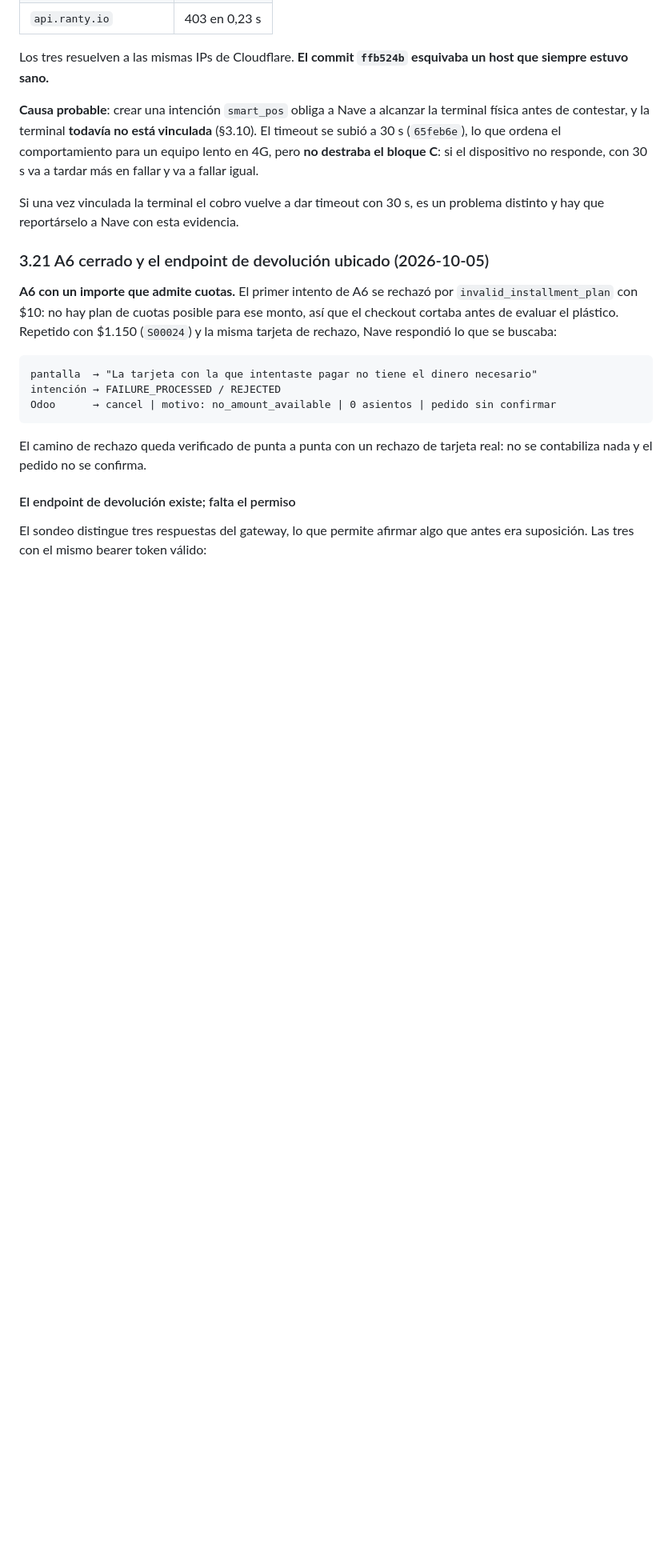
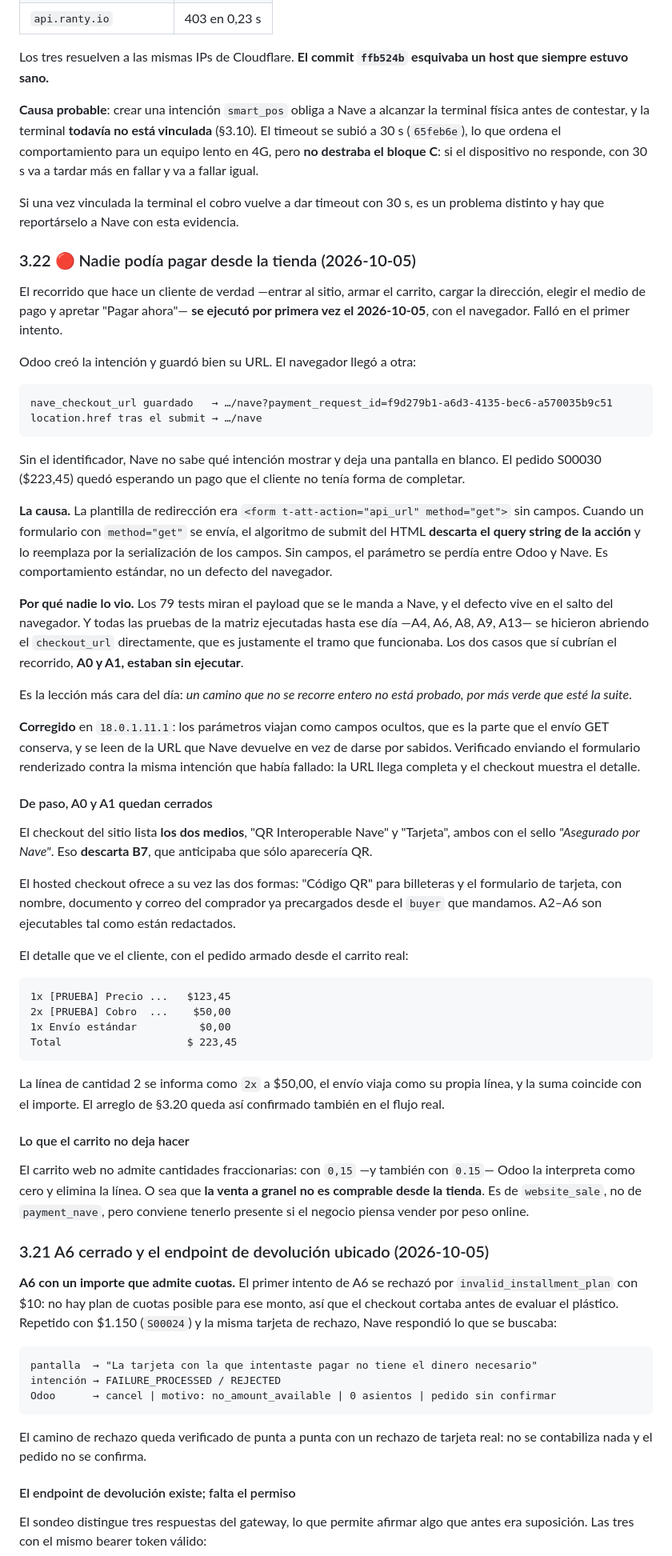
Before and after one commit to martinllanos/nave, a Markdown page: tasks/plan_homologacion_nave.md, the part around one of its changes. Shown at 80% size. GitHub-like rendering; folded sections open; blank space fills up the shorter version.

Commit message:
[IMP] tasks: el recorrido completo de la tienda no se había hecho nunca
Se ejecutó por primera vez el 2026-10-05 y falló: el cliente llegaba a Nave sin
el identificador de su intención y veía una pantalla en blanco. Los dos casos que
cubrían ese camino, A0 y A1, estaban sin ejecutar, y todo lo demás se había
probado abriendo el checkout_url directamente, que es el tramo que funcionaba.

Al recorrerlo quedan cerrados además A0 y A1. El checkout lista los dos medios de
Nave, lo que descarta B7, y el hosted checkout ofrece tanto QR como formulario de
tarjeta con los datos del comprador precargados, así que A2-A6 son ejecutables
como están redactados.

Se anota también que el carrito web trata cualquier cantidad menor a uno como
cero y borra la línea, de modo que la venta a granel no se puede comprar desde la
tienda. Es de website_sale y no de este módulo.

Co-Authored-By: Claude Opus 5 <noreply@anthropic.com>

````diff
--- a/tasks/plan_homologacion_nave.md
+++ b/tasks/plan_homologacion_nave.md
@@ -458,6 +458,68 @@ C**: si el dispositivo no responde, con 30 s va a tardar más en fallar y va a f
 Si una vez vinculada la terminal el cobro vuelve a dar timeout con 30 s, es un problema distinto y
 hay que reportárselo a Nave con esta evidencia.
 
+### 3.22 🔴 Nadie podía pagar desde la tienda (2026-10-05)
+
+El recorrido que hace un cliente de verdad —entrar al sitio, armar el carrito, cargar la dirección,
+elegir el medio de pago y apretar "Pagar ahora"— **se ejecutó por primera vez el 2026-10-05**, con el
+navegador. Falló en el primer intento.
+
+Odoo creó la intención y guardó bien su URL. El navegador llegó a otra:
+
+```
+nave_checkout_url guardado   → …/nave?payment_request_id=f9d279b1-a6d3-4135-bec6-a570035b9c51
+location.href tras el submit → …/nave
+```
+
+Sin el identificador, Nave no sabe qué intención mostrar y deja una pantalla en blanco. El pedido
+S00030 ($223,45) quedó esperando un pago que el cliente no tenía forma de completar.
+
+**La causa.** La plantilla de redirección era `<form t-att-action="api_url" method="get">` sin
+campos. Cuando un formulario con `method="get"` se envía, el algoritmo de submit del HTML **descarta
+el query string de la acción** y lo reemplaza por la serialización de los campos. Sin campos, el
+parámetro se perdía entre Odoo y Nave. Es comportamiento estándar, no un defecto del navegador.
+
+**Por qué nadie lo vio.** Los 79 tests miran el payload que se le manda a Nave, y el defecto vive en
+el salto del navegador. Y todas las pruebas de la matriz ejecutadas hasta ese día —A4, A6, A8, A9,
+A13— se hicieron abriendo el `checkout_url` directamente, que es justamente el tramo que funcionaba.
+Los dos casos que sí cubrían el recorrido, **A0 y A1, estaban sin ejecutar**.
+
+Es la lección más cara del día: *un camino que no se recorre entero no está probado, por más verde
+que esté la suite*.
+
+**Corregido** en `18.0.1.11.1`: los parámetros viajan como campos ocultos, que es la parte que el
+envío GET conserva, y se leen de la URL que Nave devuelve en vez de darse por sabidos. Verificado
+enviando el formulario renderizado contra la misma intención que había fallado: la URL llega
+completa y el checkout muestra el detalle.
+
+#### De paso, A0 y A1 quedan cerrados
+
+El checkout del sitio lista **los dos medios**, "QR Interoperable Nave" y "Tarjeta", ambos con el
+sello *"Asegurado por Nave"*. Eso **descarta B7**, que anticipaba que sólo aparecería QR.
+
+El hosted checkout ofrece a su vez las dos formas: "Código QR" para billeteras y el formulario de
+tarjeta, con nombre, documento y correo del comprador ya precargados desde el `buyer` que mandamos.
+A2–A6 son ejecutables tal como están redactados.
+
+El detalle que ve el cliente, con el pedido armado desde el carrito real:
+
+```
+1x [PRUEBA] Precio ...   $123,45
+2x [PRUEBA] Cobro  ...    $50,00
+1x Envío estándar          $0,00
+Total                    $ 223,45
+```
+
+La línea de cantidad 2 se informa como `2x` a $50,00, el envío viaja como su propia línea, y la suma
+coincide con el importe. El arreglo de §3.20 queda así confirmado también en el flujo real.
+
+#### Lo que el carrito no deja hacer
+
+El carrito web no admite cantidades fraccionarias: con `0,15` —y también con `0.15`— Odoo la
+interpreta como cero y elimina la línea. O sea que **la venta a granel no es comprable desde la
+tienda**. Es de `website_sale`, no de `payment_nave`, pero conviene tenerlo presente si el negocio
+piensa vender por peso online.
+
 ### 3.21 A6 cerrado y el endpoint de devolución ubicado (2026-10-05)
 
 **A6 con un importe que admite cuotas.** El primer intento de A6 se rechazó por
````
Also changed, not shown: other parts of tasks/plan_homologacion_nave.md (+2 -2 lines).
